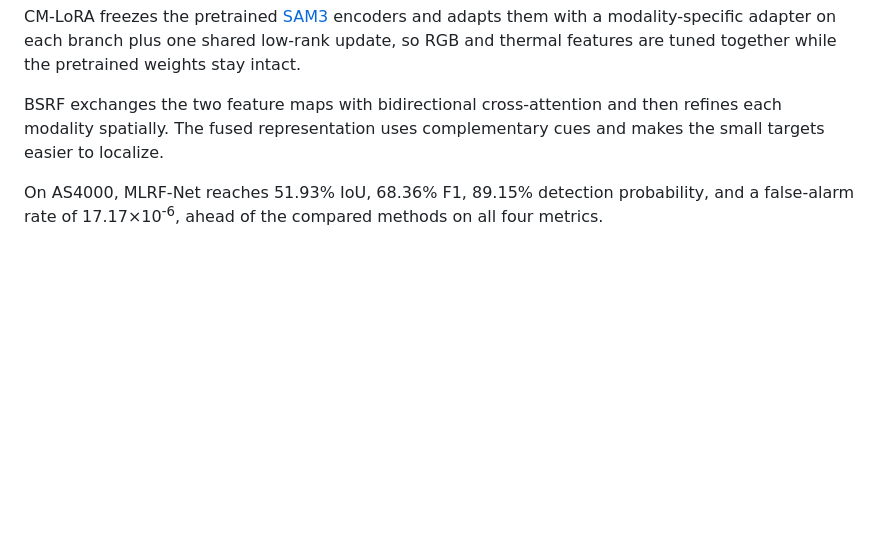
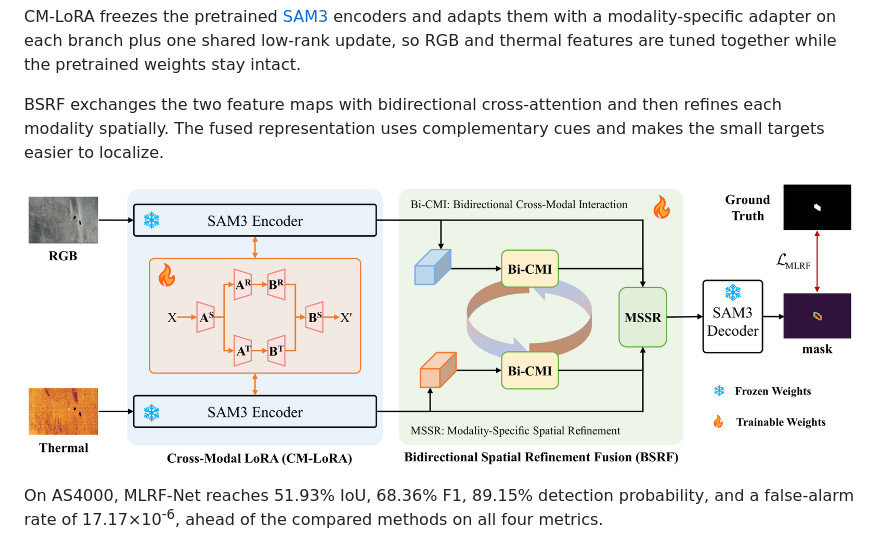
Before and after one commit to VisionVerse/AS4000, a Markdown page: README.md, the part around the change. Drawn GitHub-style; pictures changed too: assets/mlrf-net-v4.png (added); blank space fills up the shorter version.

```diff
--- a/README.md
+++ b/README.md
@@ -13,6 +13,8 @@ MLRF-Net detects extremely small Arctic seals in airborne RGB-T imagery, where t
 CM-LoRA freezes the pretrained [SAM3](https://github.com/Sompote/SAM3_LoRA) encoders and adapts them with a modality-specific adapter on each branch plus one shared low-rank update, so RGB and thermal features are tuned together while the pretrained weights stay intact.
 
 BSRF exchanges the two feature maps with bidirectional cross-attention and then refines each modality spatially. The fused representation uses complementary cues and makes the small targets easier to localize.
+
+![MLRF-Net framework](assets/mlrf-net-v4.png)
 
 On AS4000, MLRF-Net reaches 51.93% IoU, 68.36% F1, 89.15% detection probability, and a false-alarm rate of 17.17×10<sup>-6</sup>, ahead of the compared methods on all four metrics.
 
```
Also changed, not shown: README_zh.md (+2 -0 lines).
